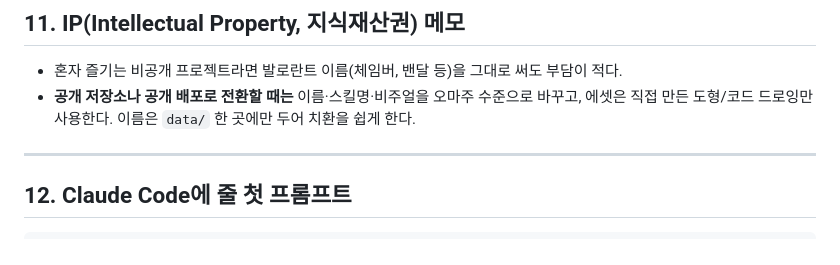
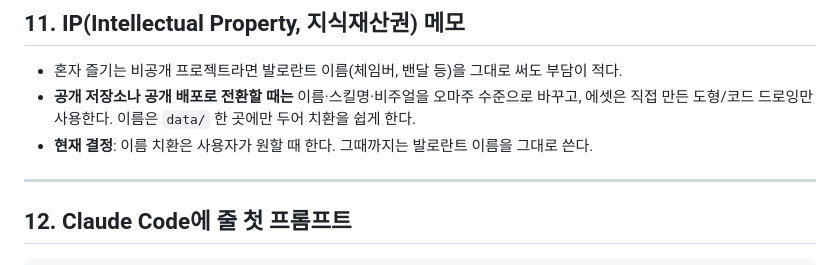
Before and after one commit to KINGJNU-sakayume/valseo, a Markdown page: docs/crossfire-design.md, the part around the change. GitHub-like rendering.

```diff
--- a/docs/crossfire-design.md
+++ b/docs/crossfire-design.md
@@ -323,6 +323,7 @@ M1~M5까지만 하면 "집중포화의 재미가 있는가"를 검증할 수 있
 
 - 혼자 즐기는 비공개 프로젝트라면 발로란트 이름(체임버, 밴달 등)을 그대로 써도 부담이 적다.
 - **공개 저장소나 공개 배포로 전환할 때는** 이름·스킬명·비주얼을 오마주 수준으로 바꾸고, 에셋은 직접 만든 도형/코드 드로잉만 사용한다. 이름은 `data/` 한 곳에만 두어 치환을 쉽게 한다.
+- **현재 결정**: 이름 치환은 사용자가 원할 때 한다. 그때까지는 발로란트 이름을 그대로 쓴다.
 
 ---
 
```
Also changed, not shown: README.md (+2 -0 lines), docs/crossfire-design-v0.2.md (+3 -1 lines).
